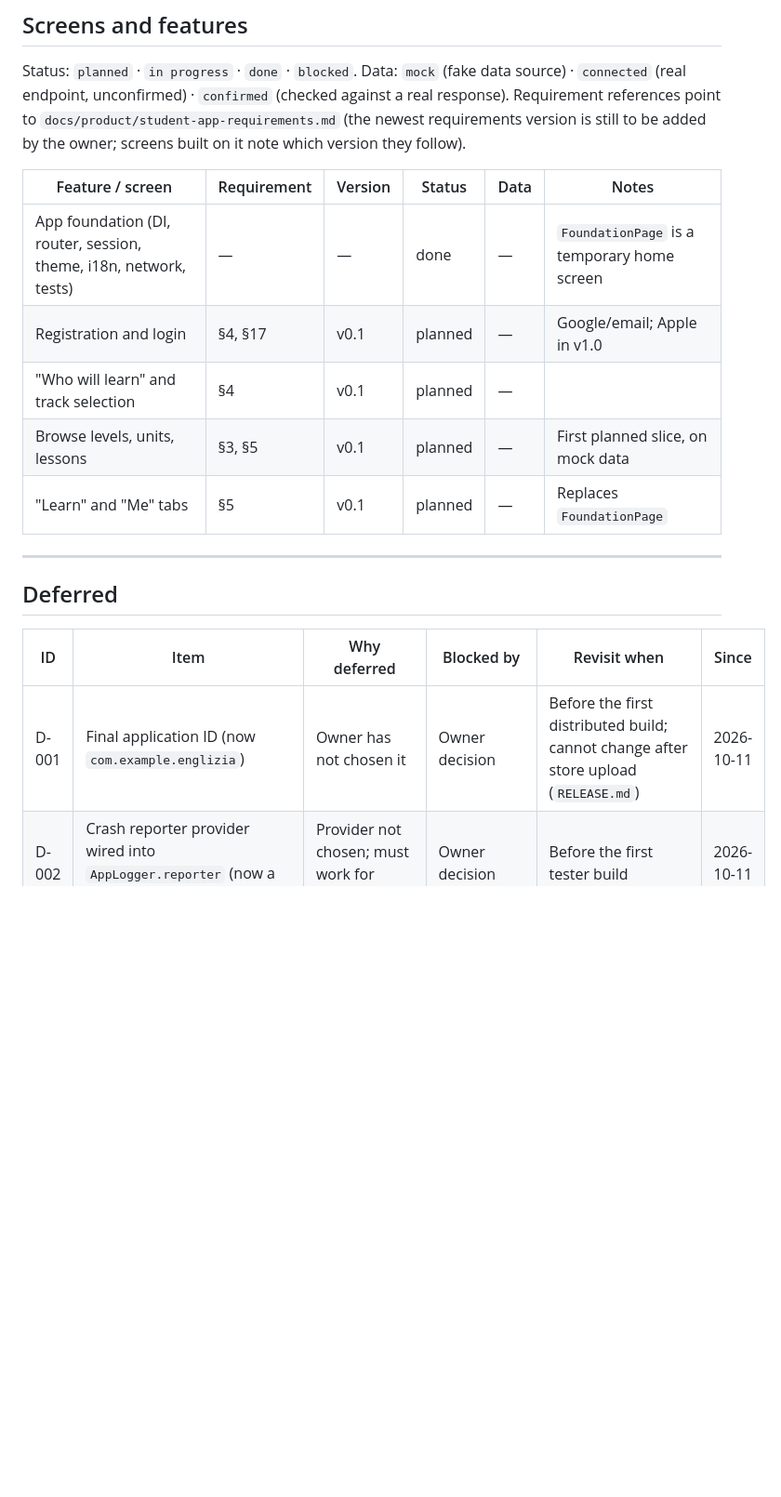
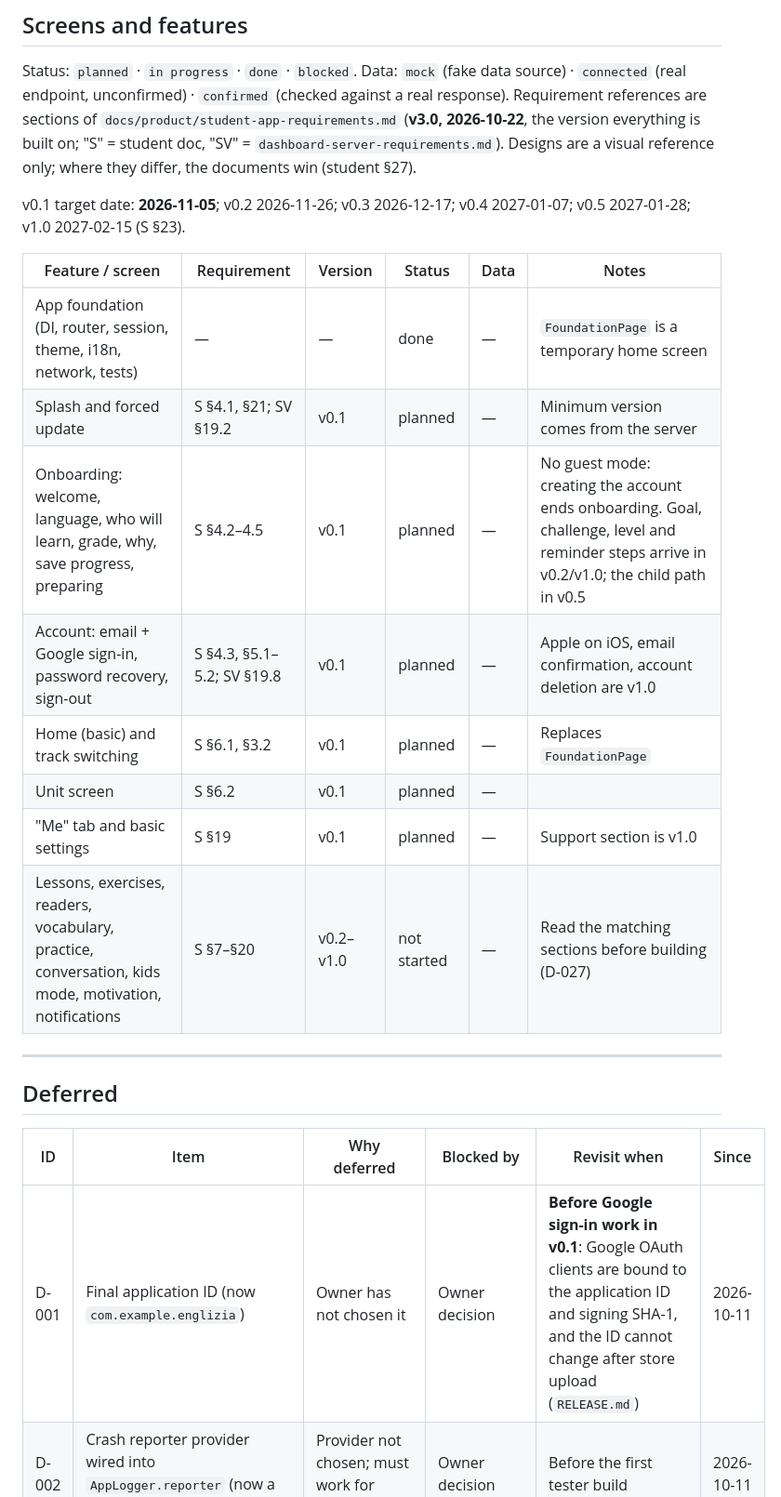
Before and after one commit to Yaman-Diab/Englizia, a Markdown page: docs/STATUS.md, the part around one of its changes. Shown at 93% size. Drawn GitHub-style; blank space fills up the shorter version.

```diff
--- a/docs/STATUS.md
+++ b/docs/STATUS.md
@@ -26,15 +26,20 @@ Last full review: 2026-10-25.
 ## Screens and features
 
 Status: `planned` · `in progress` · `done` · `blocked`. Data: `mock` (fake data source) · `connected` (real endpoint, unconfirmed) · `confirmed` (checked against a real response).
-Requirement references point to `docs/product/student-app-requirements.md` (the newest requirements version is still to be added by the owner; screens built on it note which version they follow).
+Requirement references are sections of `docs/product/student-app-requirements.md` (**v3.0, 2026-10-22**, the version everything is built on; "S" = student doc, "SV" = `dashboard-server-requirements.md`). Designs are a visual reference only; where they differ, the documents win (student §27).
+
+v0.1 target date: **2026-11-05**; v0.2 2026-11-26; v0.3 2026-12-17; v0.4 2027-01-07; v0.5 2027-01-28; v1.0 2027-02-15 (S §23).
 
 | Feature / screen | Requirement | Version | Status | Data | Notes |
 |---|---|---|---|---|---|
 | App foundation (DI, router, session, theme, i18n, network, tests) | — | — | done | — | `FoundationPage` is a temporary home screen |
-| Registration and login | §4, §17 | v0.1 | planned | — | Google/email; Apple in v1.0 |
-| "Who will learn" and track selection | §4 | v0.1 | planned | — | |
-| Browse levels, units, lessons | §3, §5 | v0.1 | planned | — | First planned slice, on mock data |
-| "Learn" and "Me" tabs | §5 | v0.1 | planned | — | Replaces `FoundationPage` |
+| Splash and forced update | S §4.1, §21; SV §19.2 | v0.1 | planned | — | Minimum version comes from the server |
+| Onboarding: welcome, language, who will learn, grade, why, save progress, preparing | S §4.2–4.5 | v0.1 | planned | — | No guest mode: creating the account ends onboarding. Goal, challenge, level and reminder steps arrive in v0.2/v1.0; the child path in v0.5 |
+| Account: email + Google sign-in, password recovery, sign-out | S §4.3, §5.1–5.2; SV §19.8 | v0.1 | planned | — | Apple on iOS, email confirmation, account deletion are v1.0 |
+| Home (basic) and track switching | S §6.1, §3.2 | v0.1 | planned | — | Replaces `FoundationPage` |
+| Unit screen | S §6.2 | v0.1 | planned | — | |
+| "Me" tab and basic settings | S §19 | v0.1 | planned | — | Support section is v1.0 |
+| Lessons, exercises, readers, vocabulary, practice, conversation, kids mode, motivation, notifications | S §7–§20 | v0.2–v1.0 | not started | — | Read the matching sections before building (D-027) |
 
 ---
 
@@ -42,6 +47,6 @@ Requirement references point to `docs/product/student-app-requirements.md` (the
 
 | ID | Item | Why deferred | Blocked by | Revisit when | Since |
 |---|---|---|---|---|---|
-| D-001 | Final application ID (now `com.example.englizia`) | Owner has not chosen it | Owner decision | Before the first distributed build; cannot change after store upload (`RELEASE.md`) | 2026-10-11 |
+| D-001 | Final application ID (now `com.example.englizia`) | Owner has not chosen it | Owner decision | **Before Google sign-in work in v0.1**: Google OAuth clients are bound to the application ID and signing SHA-1, and the ID cannot change after store upload (`RELEASE.md`) | 2026-10-11 |
 | D-002 | Crash reporter provider wired into `AppLogger.reporter` (now a no-op) | Provider not chosen; must work for users in Syria | Owner decision | Before the first tester build | 2026-10-11 |
 | D-003 | Real `BASE_URL` in `env/*.json` (placeholders now) | Backend not deployed | Backend team | When the first endpoint is connected | 2026-10-11 |
```
Also changed, not shown: other parts of docs/STATUS.md (+11 -5 lines), CLAUDE.md (+2 -0 lines).
